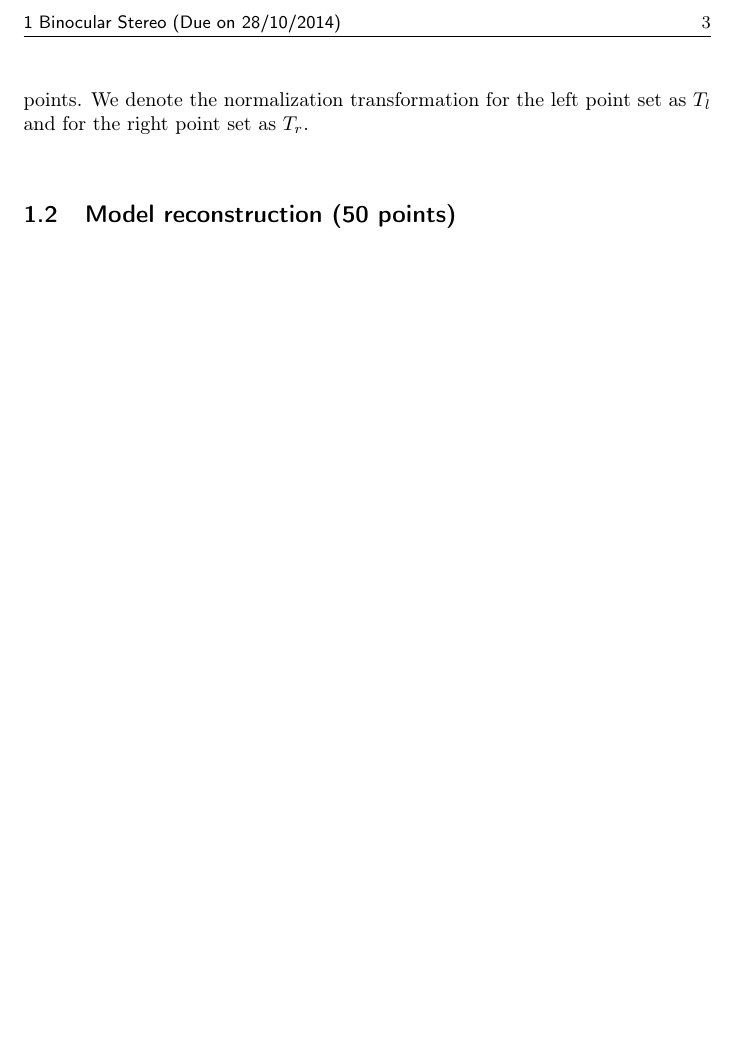
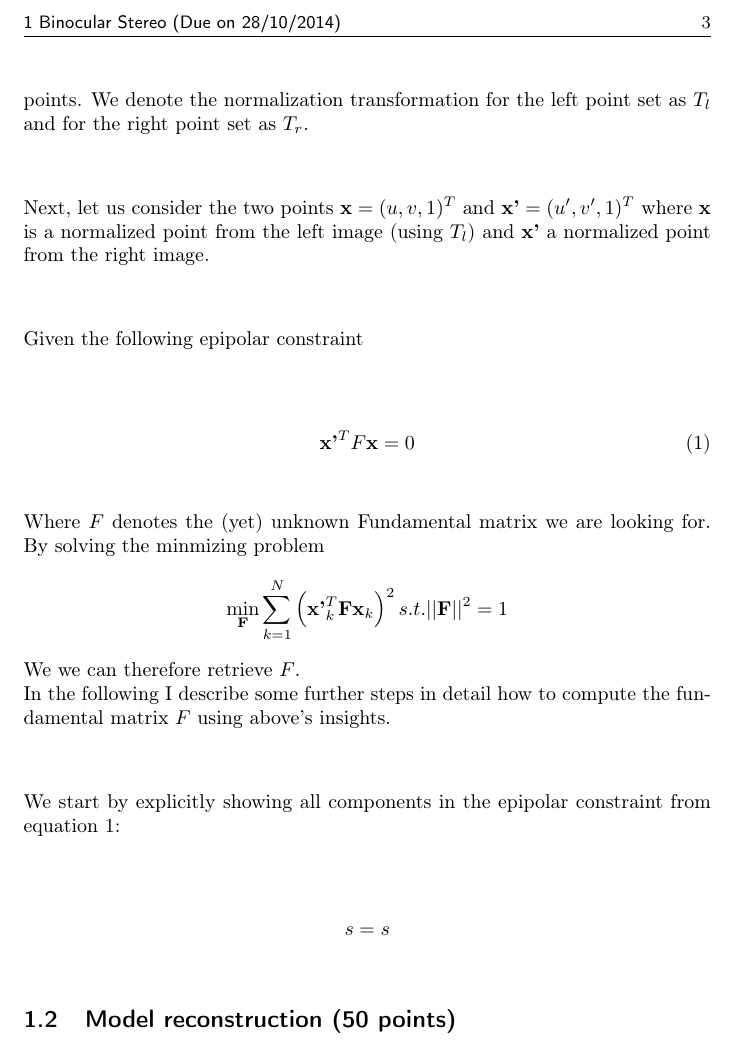
Before and after one commit to simplay/computer_vision, a LaTeX document (2/report.tex): part of page 3 of 3, cut so that both start at the same text, the shorter picture padded with empty space. Compiled offline with pdfLaTeX.

Commit message:
Further work in writing this awesome report :D
taks 1, ongoing :P

```diff
--- a/2/report.tex
+++ b/2/report.tex
@@ -76,7 +76,31 @@ s & 0 & -c_1 s \\
 
 Where the scaling factor $s$ is the distance scaling (such that the mean squared distance of each position to the origin is equal two pixels) and $(-s c_1, -s c_2)$ is the translation to the origin. \\
 
-For both point sets, \emph{left} and \emph{right}, we have to compute such a homogenous transformation matrix. Then we have to apply these transformations to their points. We denote the normalization transformation for the left point set as $T_{l}$ and for the right point set as $T_{r}$.
+For both point sets, \emph{left} and \emph{right}, we have to compute such a homogenous transformation matrix. Then we have to apply these transformations to their points. We denote the normalization transformation for the left point set as $T_{l}$ and for the right point set as $T_{r}$. \\
+
+Next, let us consider the two points $\textbf{x} = (u,v,1)^{T}$ and $\textbf{x'} = (u',v',1)^{T}$ where $\textbf{x}$ is a normalized point from the left image (using $T_l$) and $\textbf{x'}$ a normalized point from the right image. \\
+
+Given the following epipolar constraint
+
+\begin{align}
+    \textbf{x'}^{T} F \textbf{x} = 0
+\label{eq:epipolar_constraint}
+\end{align}
+
+Where $F$ denotes the (yet) unknown Fundamental matrix we are looking for. By solving the minmizing problem
+\begin{align*}
+    \min_{\bf{F}} \sum^{N}_{k=1} \left(\textbf{x'}_{k}^{T} \textbf{F} \textbf{x}_{k}\right)^2 s.t. ||\textbf{F}||^2 = 1
+\end{align*}
+ We we can therefore retrieve $F$. \\
+ In the following I describe some further steps in detail how to compute the fundamental matrix $F$ using above's insights. \\
+
+We start by explicitly showing all components in the epipolar constraint from equation $\ref{eq:epipolar_constraint}$:
+
+\begin{align*}
+    s = s
+\end{align*}
+
+
 
 
 
```
